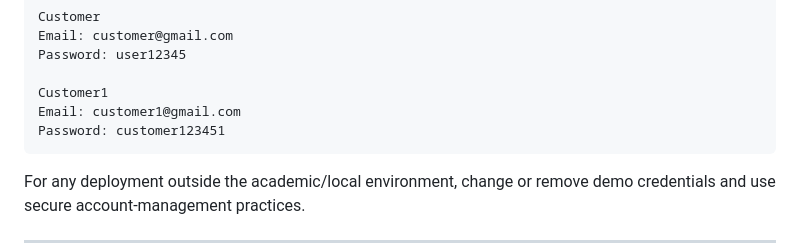
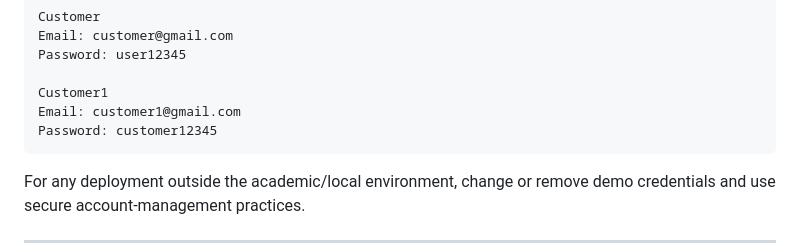
Before and after one commit to manojbudhathoki/Vehicle-parking-management-system, a Markdown page: README.md, the part around the change. Rendered like a GitHub page.

````diff
--- a/README.md
+++ b/README.md
@@ -307,7 +307,7 @@ Password: user12345
 
 Customer1
 Email: customer1@gmail.com
-Password: customer123451
+Password: customer12345
 ```
 
 For any deployment outside the academic/local environment, change or remove demo credentials and use secure account-management practices.
````
